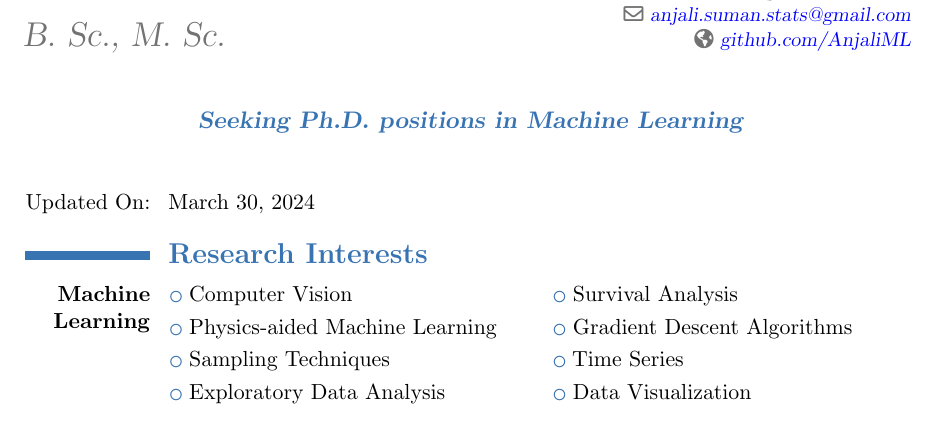
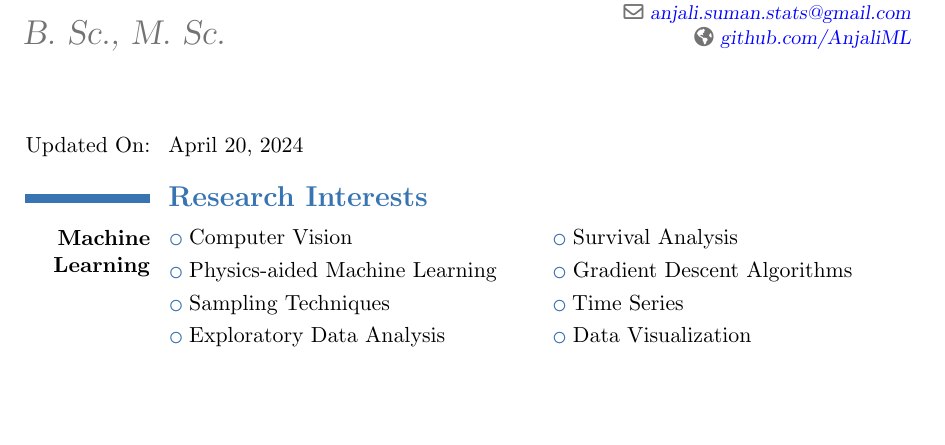
Before and after one commit to AnjaliML/Anjali_CV, a LaTeX CV (Anjali_CV.tex): part of page 1 of 3, cut so that both start at the same text, the shorter picture padded with empty space. The pictures show the PDF file Anjali_CV.pdf that the author committed with the source.

Commit message:
updated quote

```diff
--- a/Anjali_CV.tex
+++ b/Anjali_CV.tex
@@ -43,7 +43,7 @@ sorting=ydnt]{biblatex}
 \phone{+31-615228929}
 \email{anjali.suman.stats@gmail.com}
 \homepage{github.com/AnjaliML}
-\quote{\textbf{Seeking Ph.D. positions in Machine Learning}}
+%\quote{\textbf{Seeking Ph.D. positions in Machine Learning}}
 \usepackage{lastpage}
 \rfoot{\textit{\small{\color{gray}\thepage/\color{red}\pageref{LastPage}}}}
 
```
Also changed, not shown: Anjali_CV.pdf.
